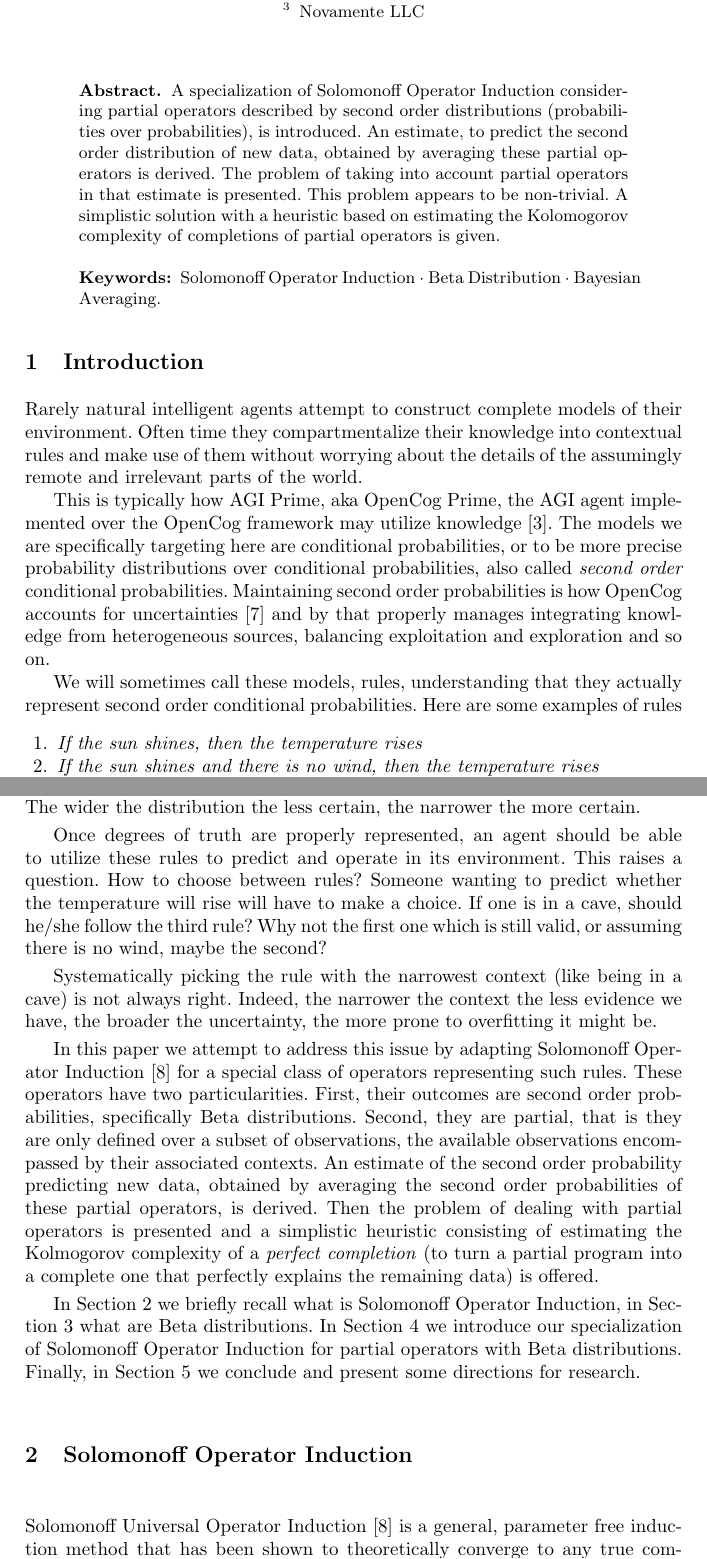
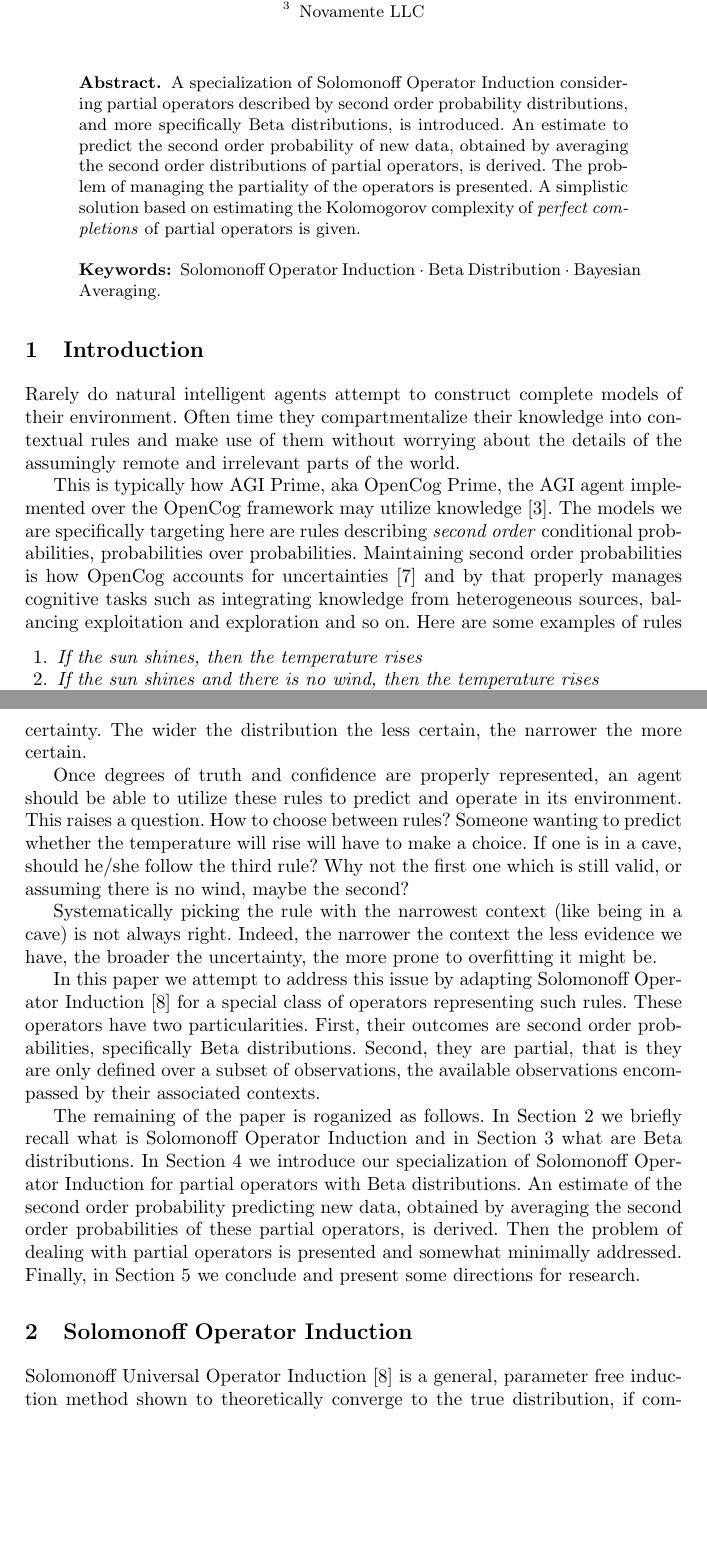
Before and after one commit to ngeiswei/papers, a LaTeX thesis (PartialBetaOperatorInduction/PartialBetaOperatorInduction.tex): two parts of pages 1 and 2 of 10, joined at a grey line, cut so that both start at the same text, the shorter picture padded with empty space. Compiled offline with pdfLaTeX.

Commit message:
Improve the discourse

```diff
--- a/PartialBetaOperatorInduction/PartialBetaOperatorInduction.tex
+++ b/PartialBetaOperatorInduction/PartialBetaOperatorInduction.tex
@@ -41,14 +41,14 @@ OpenCog Foundation\\ \and Novamente LLC\\
 %
 \begin{abstract}
   A specialization of Solomonoff Operator Induction considering
-  partial operators described by second order distributions
-  (probabilities over probabilities), is introduced. An estimate, to
-  predict the second order distribution of new data, obtained by
-  averaging these partial operators is derived. The problem of taking
-  into account partial operators in that estimate is presented. This
-  problem appears to be non-trivial. A simplistic solution with a
-  heuristic based on estimating the Kolomogorov complexity of
-  completions of partial operators is given.
+  partial operators described by second order probability
+  distributions, and more specifically Beta distributions, is
+  introduced. An estimate to predict the second order probability of
+  new data, obtained by averaging the second order distributions of
+  partial operators, is derived. The problem of managing the
+  partiality of the operators is presented. A simplistic solution
+  based on estimating the Kolomogorov complexity of \emph{perfect
+    completions} of partial operators is given.
 
 \keywords{Solomonoff Operator Induction \and Beta Distribution \and
   Bayesian Averaging.}
@@ -57,27 +57,26 @@ OpenCog Foundation\\ \and Novamente LLC\\
 %
 %
 \section{Introduction}
-Rarely natural intelligent agents attempt to construct complete models
-of their environment. Often time they compartmentalize their knowledge
-into contextual rules and make use of them without worrying about the
-details of the assumingly remote and irrelevant parts of the world.
+Rarely do natural intelligent agents attempt to construct complete
+models of their environment. Often time they compartmentalize their
+knowledge into contextual rules and make use of them without worrying
+about the details of the assumingly remote and irrelevant parts of the
+world.
 
 This is typically how AGI Prime, aka OpenCog Prime, the AGI agent
 implemented over the OpenCog framework may utilize knowledge
 \cite{Goertzel15Speculative}. The models we are specifically targeting
-here are conditional probabilities, or to be more precise probability
-distributions over conditional probabilities, also called \emph{second
-  order} conditional probabilities. Maintaining second order
-probabilities is how OpenCog accounts for uncertainties
-\cite{Ikle08Probabilistic} and by that properly manages integrating
-knowledge from heterogeneous sources, balancing exploitation and
-exploration and so on.
+here are rules describing \emph{second order} conditional
+probabilities, probabilities over probabilities. Maintaining second
+order probabilities is how OpenCog accounts for uncertainties
+\cite{Ikle08Probabilistic} and by that properly manages cognitive
+tasks such as integrating knowledge from heterogeneous sources,
+balancing exploitation and exploration and so on.
 % In OpenCog terms, they are implication links with truth
 % values describing their second order distributions.
-
-We will sometimes call these models, rules, understanding that they
-actually represent second order conditional probabilities. Here are
-some examples of rules
+% We will sometimes call these models, rules, understanding that they
+% actually represent second order conditional probabilities.
+Here are some examples of rules
 % with the same goal of predicting temperature rises
 % (propositions are assumed to be crisp,
 %for instance either the sun shines, or it doesn't)
@@ -94,7 +93,7 @@ true. The traditional way to quantify these degrees of truth is to
 assign probabilities. In practice though these probabilities are
 unknown, and instead one may only assign probability estimates based
 on limited evidence. Another possibility is to assign second order
-probabilities, distributions over probabilities to capture their
+probabilities, distributions over probabilities as to capture their
 degrees of certainty. The wider the distribution the less certain, the
 narrower the more certain.
 
@@ -113,9 +112,9 @@ narrower the more certain.
 % f2(T|S, N)
 % f3(T|S, C)
 
-Once degrees of truth are properly represented, an agent should be
-able to utilize these rules to predict and operate in its
-environment. This raises a question. How to choose between rules?
+Once degrees of truth and confidence are properly represented, an
+agent should be able to utilize these rules to predict and operate in
+its environment. This raises a question. How to choose between rules?
 % Or how to weight them?
 Someone wanting to predict whether the temperature will rise will have
 to make a choice. If one is in a cave, should he/she follow the third
@@ -137,15 +136,7 @@ operators representing such rules. These operators have two
 particularities. First, their outcomes are second order probabilities,
 specifically Beta distributions. Second, they are partial, that is
 they are only defined over a subset of observations, the available
-observations encompassed by their associated contexts. An estimate of
-the second order probability predicting new data, obtained by
-averaging the second order probabilities of these partial operators,
-is derived. Then the problem of dealing with partial operators is
-presented and a simplistic heuristic consisting of estimating the
-Kolmogorov complexity of a \emph{perfect completion} (to turn a
-partial program into a complete one that perfectly explains the
-remaining data) is offered.
-
+observations encompassed by their associated contexts.
 % The motivation for writing this paper is twofold. First, although our
 % specialization of Solomonoff Universal Operator Induction is driven by
 % the specificities of OpenCog knowledge representation, Beta
@@ -159,12 +150,17 @@ remaining data) is offered.
 
 % \subsection{Overview}
 
-In Section \ref{sol-op-ind} we briefly recall what is Solomonoff
-Operator Induction, in Section \ref{beta} what are Beta
-distributions. In Section \ref{part-op} we introduce our
-specialization of Solomonoff Operator Induction for partial operators
-with Beta distributions. Finally, in Section \ref{con} we conclude and
-present some directions for research.
+The remaining of the paper is roganized as follows. In Section
+\ref{sol-op-ind} we briefly recall what is Solomonoff Operator
+Induction and in Section \ref{beta} what are Beta distributions. In
+Section \ref{part-op} we introduce our specialization of Solomonoff
+Operator Induction for partial operators with Beta distributions. An
+estimate of the second order probability predicting new data, obtained
+by averaging the second order probabilities of these partial
+operators, is derived. Then the problem of dealing with partial
+operators is presented and somewhat minimally addressed. Finally, in
+Section \ref{con} we conclude and present some directions for
+research.
 
 % \subsection{Notes}
 
@@ -179,5 +175,5 @@ present some directions for research.
 \section{Solomonoff Operator Induction}
 \label{sol-op-ind}
 Solomonoff Universal Operator Induction \cite{Solomonoff08Three} is a
-general, parameter free induction method that has been shown to
-theoretically converge to any true computable distribution.  It is a
+general, parameter free induction method shown to theoretically
+converge to the true distribution, if computable. It is a special case
```
Also changed, not shown: PartialBetaOperatorInduction/PartialBetaOperatorInduction.pdf, PartialBetaOperatorInduction/PartialBetaOperatorInduction.tex (198 more changed lines).
